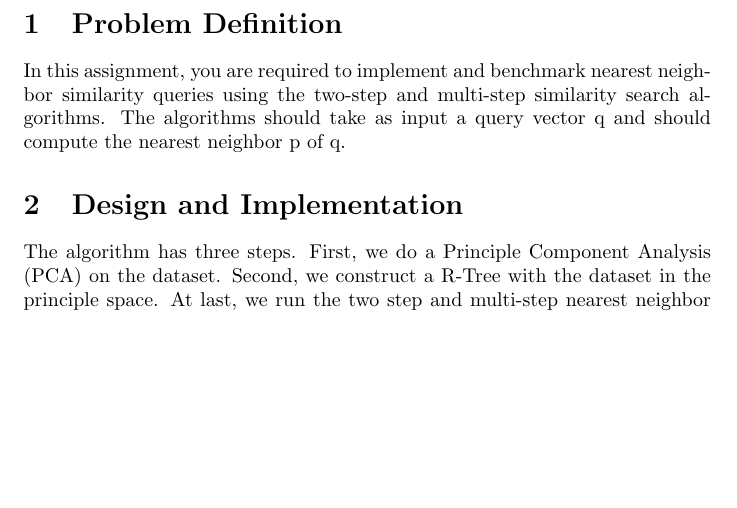
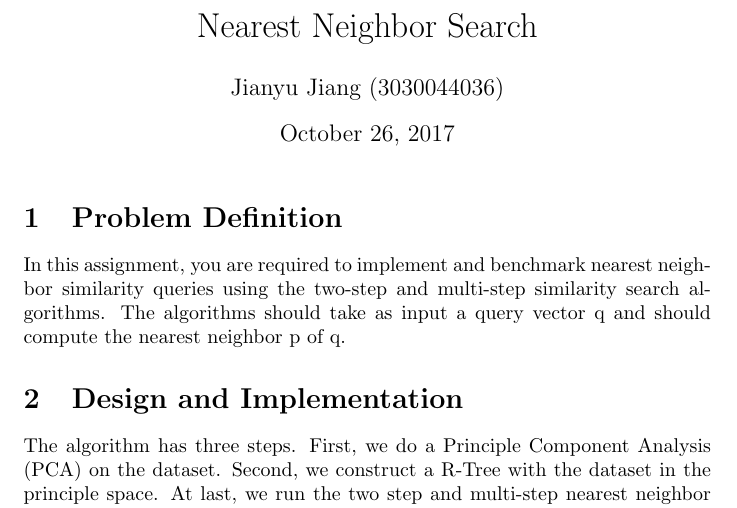
Before and after one commit to jianyu-m/comp9102-assignment2, a LaTeX document (report.tex): part of page 1 of 2, cut at the place of the change, the shorter picture padded with empty space. Compiled offline with pdfLaTeX.

Commit message:
update report

```diff
--- a/report.tex
+++ b/report.tex
@@ -4,7 +4,13 @@
 
 \def\v#1{{\fontfamily{cmtt}\selectfont #1}}
 
+
+\title{Nearest Neighbor Search}
+\author{Jianyu Jiang (3030044036)}
+
 \begin{document}
+
+\maketitle
 \section{Problem Definition}
 In this assignment, you are required to implement and benchmark nearest
 neighbor similarity queries using
```
